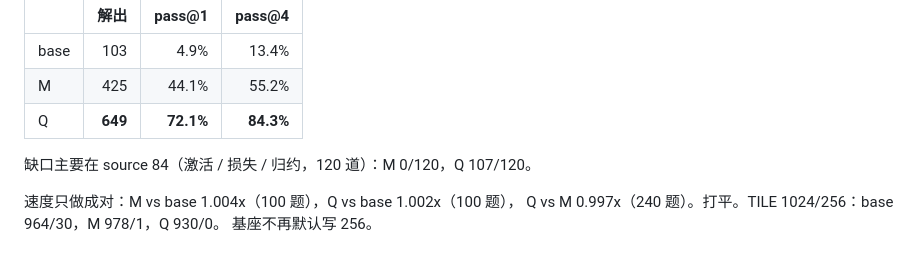
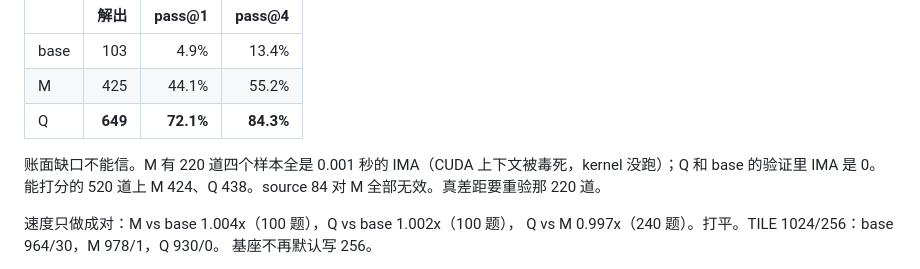
Before and after one commit to goooxu/cuTileForge, a Markdown page: docs/WORKLOG.md, the part around the change. Rendered like a GitHub page.

```diff
--- a/docs/WORKLOG.md
+++ b/docs/WORKLOG.md
@@ -2168,7 +2168,9 @@ level 83 仍是 harvest 出处，评测不要装原文。
 | M | 425 | 44.1% | 55.2% |
 | Q | **649** | **72.1%** | **84.3%** |
 
-缺口主要在 source 84（激活 / 损失 / 归约，120 道）：M 0/120，Q 107/120。
+账面缺口不能信。M 有 220 道四个样本全是 0.001 秒的 IMA（CUDA
+上下文被毒死，kernel 没跑）；Q 和 base 的验证里 IMA 是 0。能打分的 520 道上
+M 424、Q 438。source 84 对 M 全部无效。真差距要重验那 220 道。
 
 速度只做成对：M vs base 1.004x（100 题），Q vs base 1.002x（100 题），
 Q vs M 0.997x（240 题）。打平。TILE 1024/256：base 964/30，M 978/1，Q 930/0。
```
Also changed, not shown: results/REPORT_EVAL_SUITE.md (+19 -22 lines).
